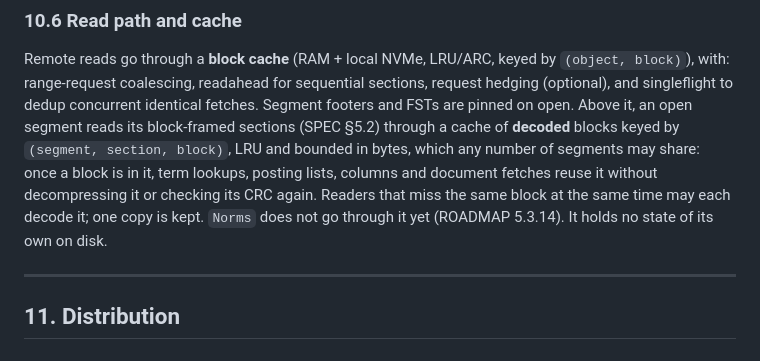
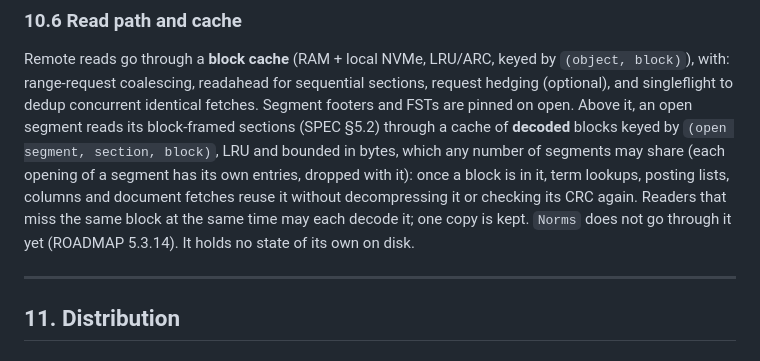
Before and after one commit to tomiok/persiaDB, a Markdown page: SPEC.md, the part around the change. GitHub-like rendering.

```diff
--- a/SPEC.md
+++ b/SPEC.md
@@ -1516,10 +1516,10 @@ Remote reads go through a **block cache** (RAM + local NVMe, LRU/ARC, keyed by `
 range-request coalescing, readahead for sequential sections, request hedging (optional), and singleflight to
 dedup concurrent identical fetches. Segment footers and FSTs are pinned on open.
 Above it, an open segment reads its block-framed sections (SPEC §5.2) through a cache of **decoded** blocks keyed by
-`(segment, section, block)`, LRU and bounded in bytes, which any number of segments may share: once a block is in it,
-term lookups, posting lists, columns and document fetches reuse it without decompressing it or checking its CRC again.
-Readers that miss the same block at the same time may each decode it; one copy is kept. `Norms` does not go through it
-yet (ROADMAP 5.3.14).
+`(open segment, section, block)`, LRU and bounded in bytes, which any number of segments may share (each opening of a
+segment has its own entries, dropped with it): once a block is in it, term lookups, posting lists, columns and
+document fetches reuse it without decompressing it or checking its CRC again. Readers that miss the same block at the
+same time may each decode it; one copy is kept. `Norms` does not go through it yet (ROADMAP 5.3.14).
 It holds no state of its own on disk.
 
 ---
```
Also changed, not shown: CHANGELOG.md (+5 -4 lines).
